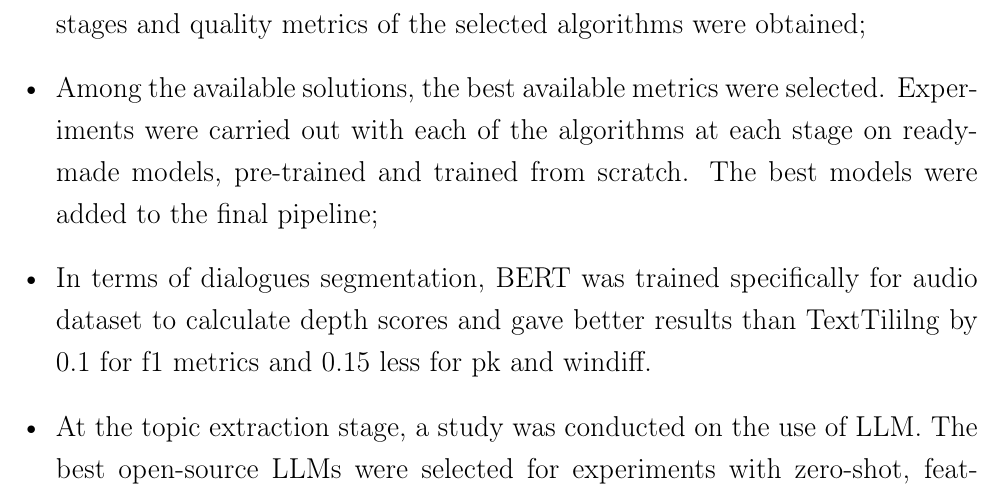
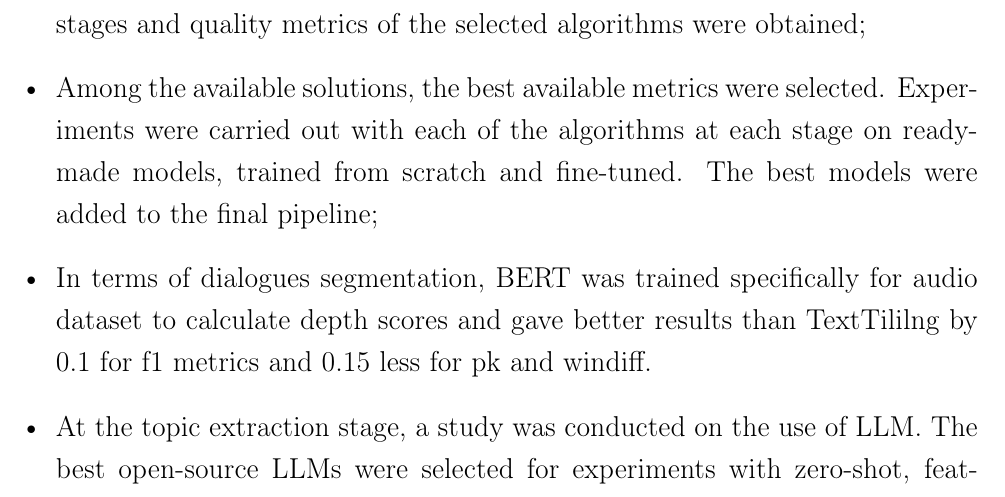
Before and after one commit to akon1te/dynamic-topic-modeling, a LaTeX thesis (paper/main.tex): part of page 31 of 33, cut so that both start at the same text. Compiled offline with pdfLaTeX.

Commit message:
fix final work

```diff
--- a/paper/main.tex
+++ b/paper/main.tex
@@ -792,7 +792,7 @@ Additionally, because of the absence of financial opportunities, open-source mod
 Summarizing all the results of the article:
 \begin{itemize}
     \item Suitable datasets were selected, experiments were carried out on them at all stages and quality metrics of the selected algorithms were obtained;
-    \item Among the available solutions, the best available metrics were selected. Experiments were carried out with each of the algorithms at each stage on ready-made models, pre-trained and trained from scratch. The best models were added to the final pipeline;
+    \item Among the available solutions, the best available metrics were selected. Experiments were carried out with each of the algorithms at each stage on ready-made models, trained from scratch and fine-tuned. The best models were added to the final pipeline;
     \item In terms of dialogues segmentation, BERT was trained specifically for audio dataset to calculate depth scores and gave better results than TextTililng by 0.1 for f1 metrics and 0.15 less for pk and windiff.
     \item At the topic extraction stage, a study was conducted on the use of LLM. The best open-source LLMs were selected for experiments with zero-shot, feat-shot and fine-tuning. Using LLM at this stage, it was possible to increase the metrics for audio dialogues. \\
      - Topic Diversity was increased around 10 times, and Topic Coherence is about the same value compared to BertTopic and LSA as shown in \ref{table:topicextr}; \\
```
Also changed, not shown: paper/main.pdf.
